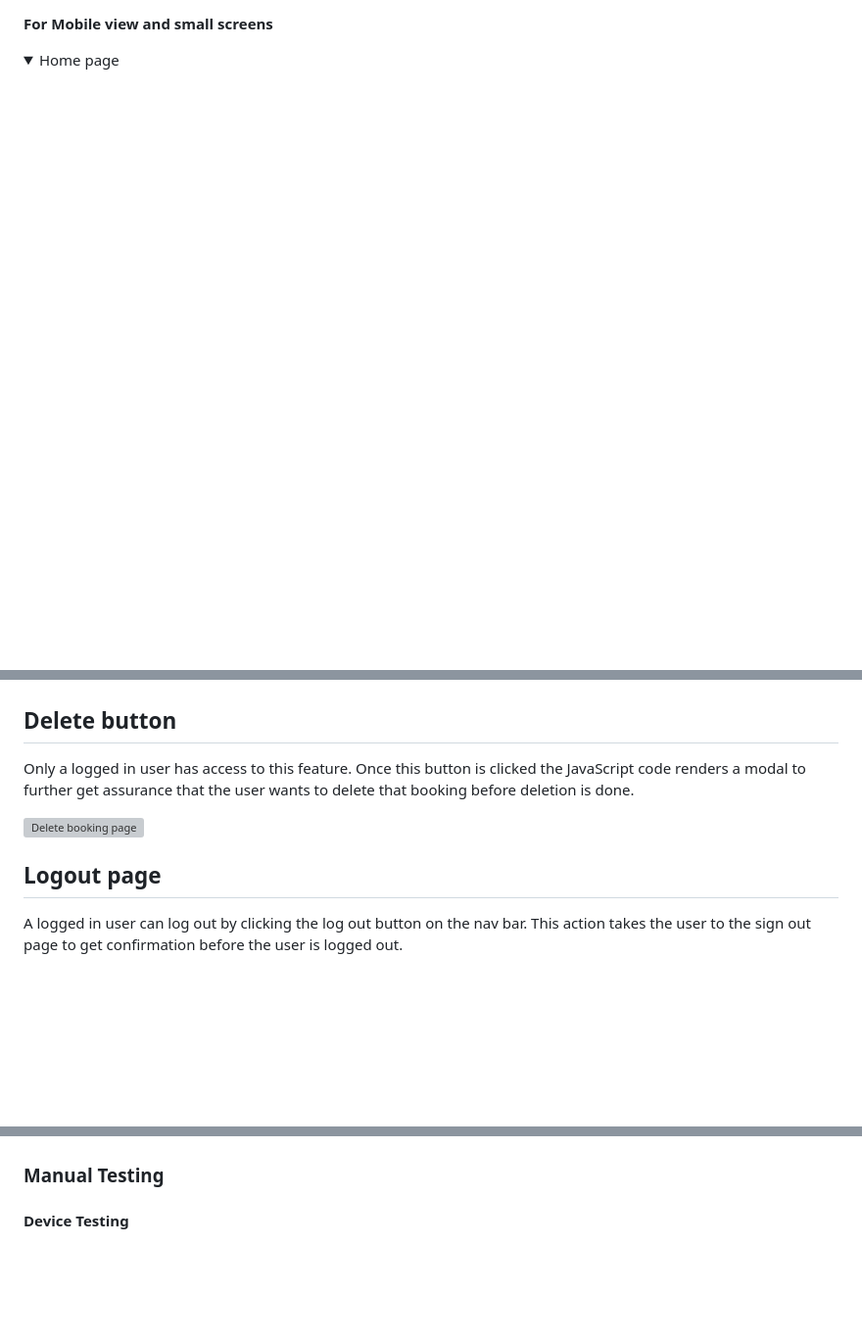
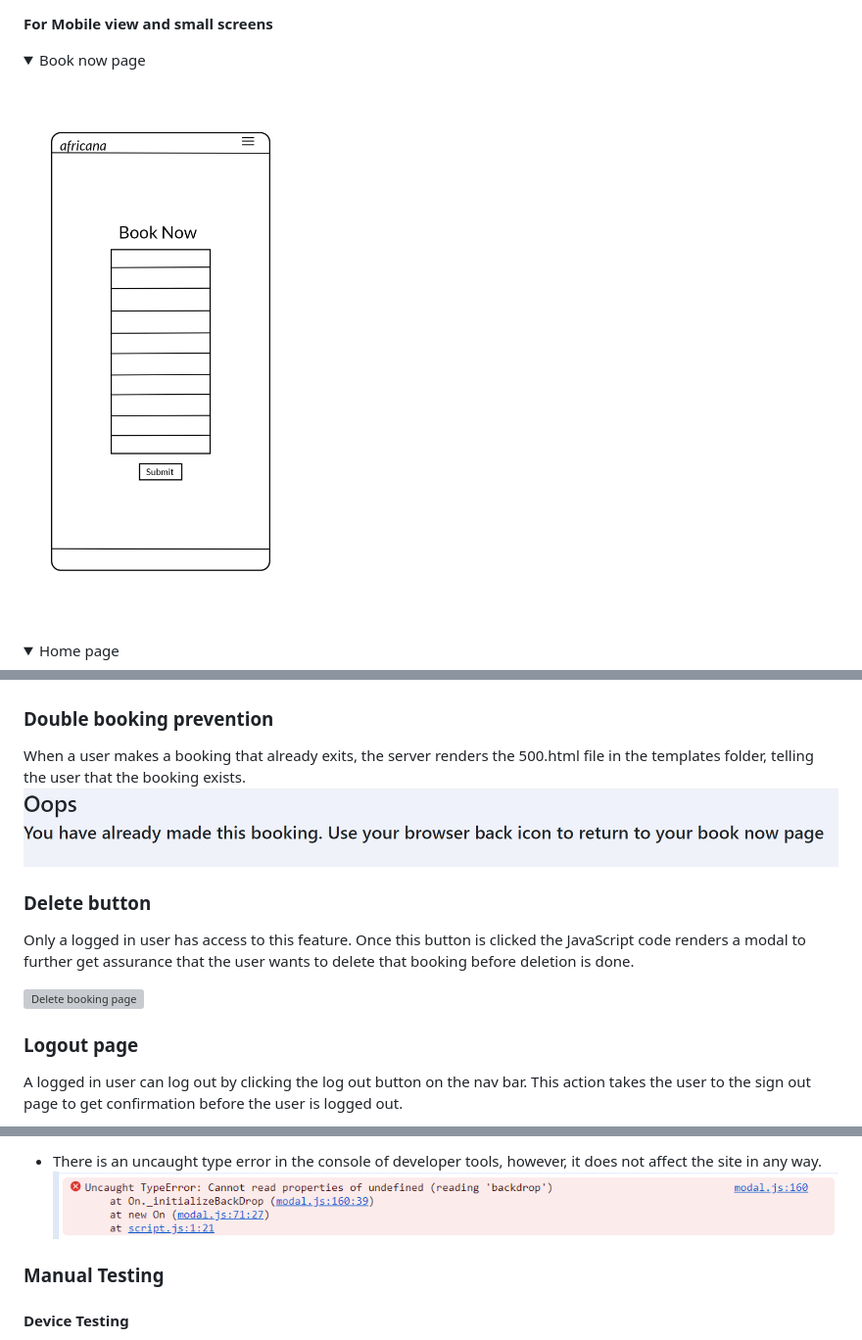
Before and after one commit to osaroo3/django_restaurant_ci_project4, a Markdown page: README.md, 3 parts joined by grey strips. Shown: that part at 98% size. Rendered like a GitHub page; pictures changed too: staticfiles/images/readme-images/double-booking-page.png (added), staticfiles/images/readme-images/uncaught-type-error.png (added); folded sections open; blank space fills up the shorter version; grey boxes are pictures that could not be loaded.

```diff
--- a/README.md
+++ b/README.md
@@ -102,4 +119,11 @@ The wireframes used are shown below although modified in the project work:
 **For Mobile view and small screens**
+
+<details>
+<summary>Book now page</summary>
+
+![Book now page](staticfiles/images/wireframes/book-now.png)
+
+</details>
 
 <details>
 <summary>Home page</summary>
@@ -227,14 +244,20 @@ Every bookings made by a logged in user can be modified by either editing the bo
 
 ![Edit booking page](staticfiles/images/readme-images/edit-booking.png)
 
-## Delete button
+### Double booking prevention
+
+When a user makes a booking that already exits, the server renders the 500.html file in the templates folder, telling the user that the booking exists.
+![Double booking prevention](staticfiles/images/readme-images/double-booking-page.png)
+
+
+### Delete button
 
 Only a logged in user has access to this feature. Once this button is clicked the JavaScript code renders a modal to further get assurance that the user wants to delete that booking before deletion is done.
 
 ![Delete booking page](staticfiles/images/readme-images/delete-booking.png)
 
 
-## Logout page
+### Logout page
 
 A logged in user can log out by clicking the log out button on the nav bar. This action takes the user to the sign out page to get confirmation before the user is logged out.
 
@@ -314,5 +337,6 @@ The code does not look broken, I don't know why there is validator error. Other
 
-
+- There is an uncaught type error in the console of developer tools, however, it does not affect the site in any way.
+ ![Uncaught type error](staticfiles/images/readme-images/uncaught-type-error.png)
 ### Manual Testing
 
 #### Device Testing
```
Also changed, not shown: other parts of README.md (+30 -19 lines), staticfiles/images/wireframes/booking-model.png (added), staticfiles/images/wireframes/menu-model.png (added), 1 other file.
